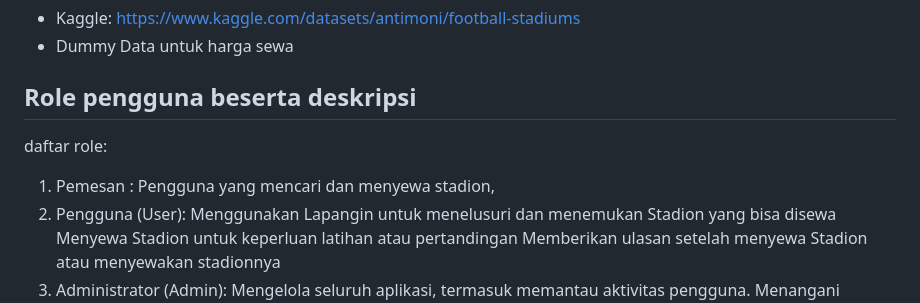
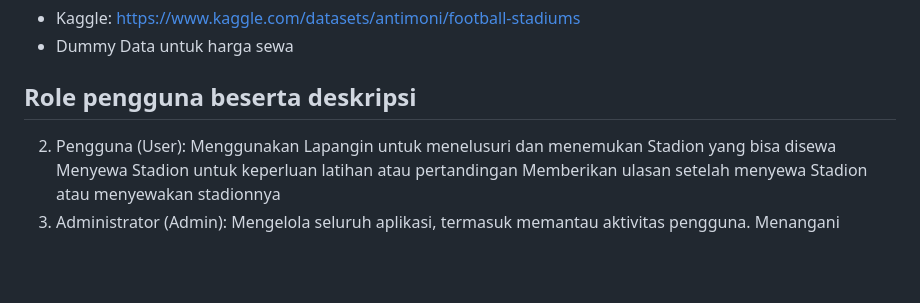
Before and after one commit to pbp-kelompok-e10/lapangin, a Markdown page: README.md, the part around one of its changes. Rendered like a GitHub page; blank space fills up the shorter version.

```diff
--- a/README.md
+++ b/README.md
@@ -39,8 +39,6 @@ Aplikasi Lapangin dirancang untuk membantu klub atau panitia pertandingan untuk
 
 ## Role pengguna beserta deskripsi
 
-daftar role:
-1. Pemesan : Pengguna yang mencari dan menyewa stadion,
 2. Pengguna (User):
 Menggunakan Lapangin untuk menelusuri dan menemukan Stadion yang bisa disewa
 Menyewa Stadion untuk keperluan latihan atau pertandingan
```
Also changed, not shown: other parts of README.md (+2 -2 lines).
